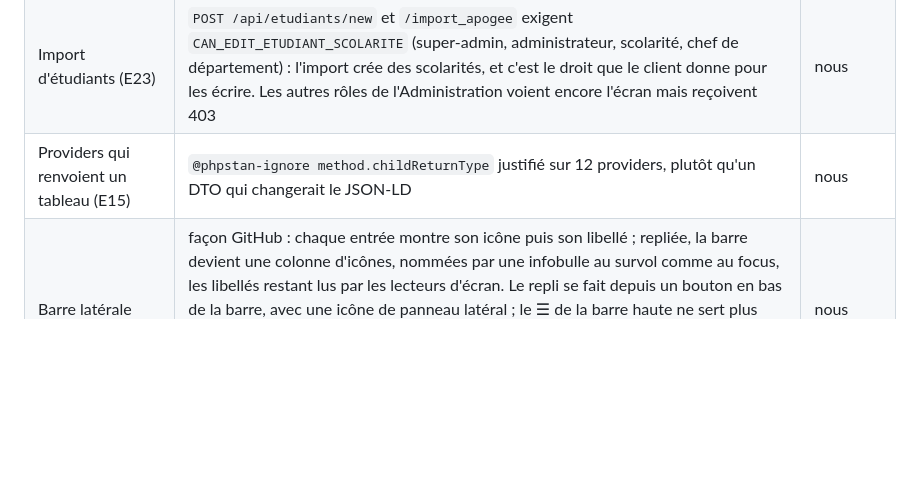
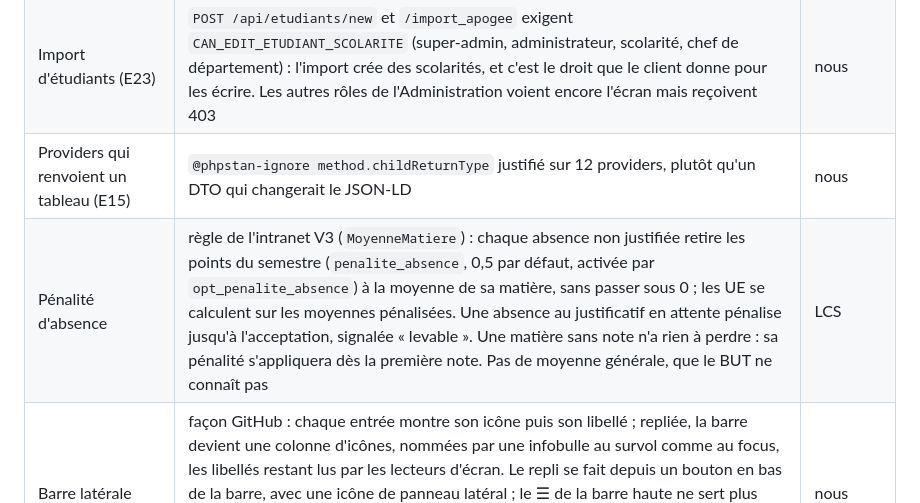
Before and after one commit to Dannebicque/wra505D_agence-2, a Markdown page: docs/04-reprise.md, the part around the change. Rendered like a GitHub page; blank space fills up the shorter version.

Commit message:
docs(reprise): absence penalty rule
Co-Authored-By: Claude Opus 5.5 <noreply@anthropic.com>

```diff
--- a/docs/04-reprise.md
+++ b/docs/04-reprise.md
@@ -363,6 +363,7 @@ on corrige s'il décide autrement. On ne masque pas une erreur en attendant.
 | Stages (E24) | le `StageVoter` du client fait foi, corrigé : l'étudiant lit ses seuls stages, la liste étant filtrée côté serveur, et écrit sa demande tant qu'elle n'est ni validée ni notée ; le personnel du module Stages lit tout, le tuteur universitaire modifie le stage qu'il suit, le responsable des stages gère stages et périodes ; soutenances, avenants et modèles de convention réservés au personnel. `ROLE_RESP_STAGES`, absent du registre, devient `ROLE_STAGE_MANAGER` ; `ROLE_STAGE`, que personne n'a, cède la place aux droits du voter sur les périodes | nous |
 | Import d'étudiants (E23) | `POST /api/etudiants/new` et `/import_apogee` exigent `CAN_EDIT_ETUDIANT_SCOLARITE` (super-admin, administrateur, scolarité, chef de département) : l'import crée des scolarités, et c'est le droit que le client donne pour les écrire. Les autres rôles de l'Administration voient encore l'écran mais reçoivent 403 | nous |
 | Providers qui renvoient un tableau (E15) | `@phpstan-ignore method.childReturnType` justifié sur 12 providers, plutôt qu'un DTO qui changerait le JSON-LD | nous |
+| Pénalité d'absence | règle de l'intranet V3 (`MoyenneMatiere`) : chaque absence non justifiée retire les points du semestre (`penalite_absence`, 0,5 par défaut, activée par `opt_penalite_absence`) à la moyenne de sa matière, sans passer sous 0 ; les UE se calculent sur les moyennes pénalisées. Une absence au justificatif en attente pénalise jusqu'à l'acceptation, signalée « levable ». Une matière sans note n'a rien à perdre : sa pénalité s'appliquera dès la première note. Pas de moyenne générale, que le BUT ne connaît pas | LCS |
 | Barre latérale | façon GitHub : chaque entrée montre son icône puis son libellé ; repliée, la barre devient une colonne d'icônes, nommées par une infobulle au survol comme au focus, les libellés restant lus par les lecteurs d'écran. Le repli se fait depuis un bouton en bas de la barre, avec une icône de panneau latéral ; le ☰ de la barre haute ne sert plus qu'en mobile, pour ouvrir le tiroir. Icônes, bouton de repli et logo sont centrés sur un même axe. Le nom du module (« INTRANET ») est retiré de la barre haute de l'étudiant. La barre latérale est partagée : elle change aussi pour le personnel | nous |
 
 ## Questions en attente du client
```
